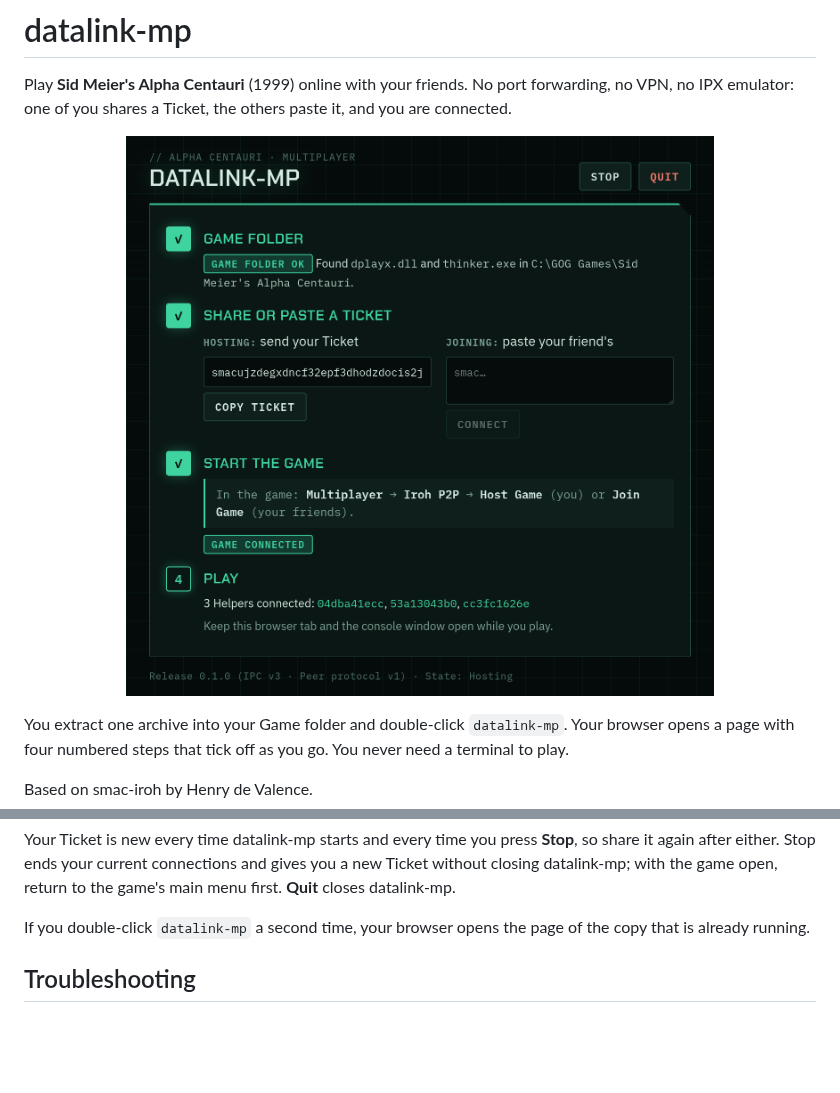
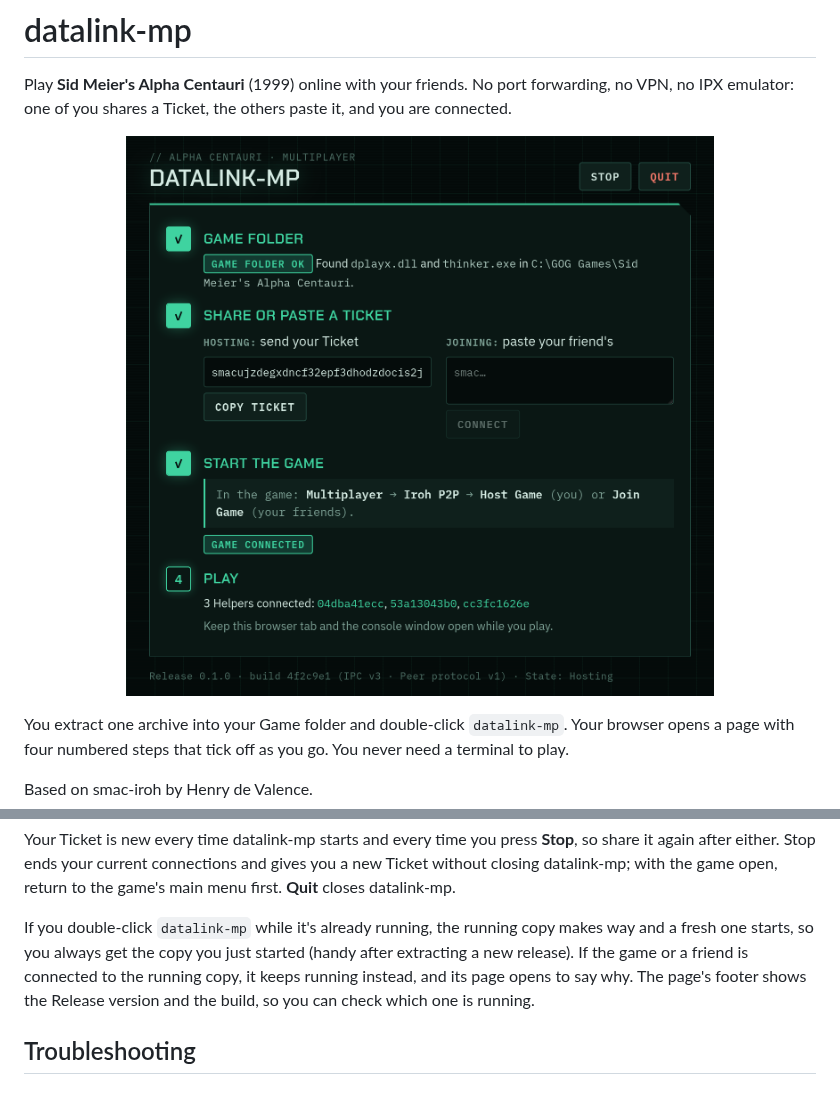
Before and after one commit to BlinkingApe/datalink-mp, a Markdown page: README.md, 2 parts joined by grey strips. Drawn GitHub-style; pictures changed too: docs/images/page-connected.png; blank space fills up the shorter version.

```diff
--- a/README.md
+++ b/README.md
@@ -115,8 +115,12 @@ Your Ticket is new every time datalink-mp starts and every time you press
 and gives you a new Ticket without closing datalink-mp; with the game open,
 return to the game's main menu first. **Quit** closes datalink-mp.
 
-If you double-click `datalink-mp` a second time, your browser opens the page of
-the copy that is already running.
+If you double-click `datalink-mp` while it's already running, the running copy
+makes way and a fresh one starts, so you always get the copy you just started
+(handy after extracting a new release). If the game or a friend is connected to
+the running copy, it keeps running instead, and its page opens to say why.
+The page's footer shows the Release version and the build, so you can check
+which one is running.
 
 ## Troubleshooting
 
```
Also changed, not shown: .scratch/helper-web-ui/spec.md (+3 -3 lines), docs/releasing.md (+8 -6 lines), 13 other files.
